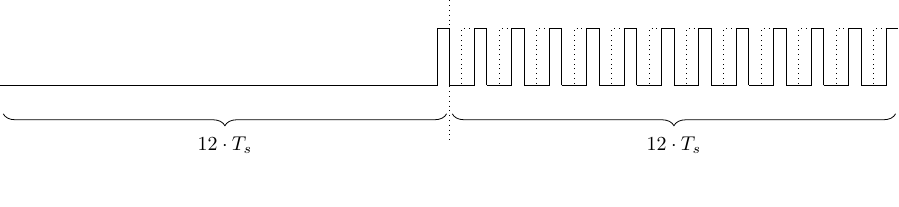
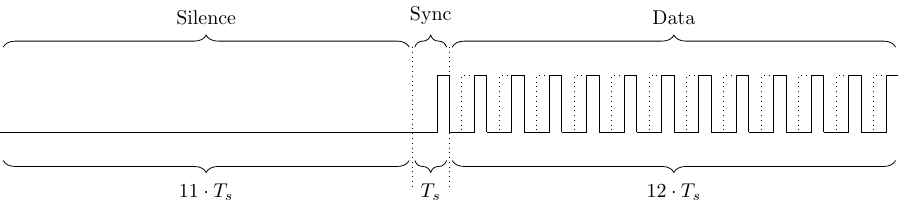
Before and after one commit to francibm97/UM3750, a LaTeX figure (extras/timings.tex): the whole page, the shorter picture padded with empty space. Compiled offline with pdfLaTeX.

Commit message:
Update timings.tex

```diff
--- a/extras/timings.tex
+++ b/extras/timings.tex
@@ -23,10 +23,18 @@
 
 	% Vertical dotted line
 	\draw[dotted] (7.92, 7.5) -- ++(0,-2.5);
+	\draw[dotted] (7.26, 7.5) -- ++(0,-2.5);
 
 	% Curly braces
-	\draw[decoration={brace,amplitude=6pt,mirror},decorate] (0.05,5.5) -- node[below=8pt] {$12 \cdot T_s$} ++(7.82, 0);
+	\draw[decoration={brace,amplitude=6pt,mirror},decorate] (0.05,5.5) -- node[below=8pt] {$11 \cdot T_s$} ++(7.16, 0);
+	\draw[decoration={brace,amplitude=6pt,mirror},decorate] (7.31,5.5) -- node[below=8pt] {$T_s$} ++(.56, 0);
 	\draw[decoration={brace,amplitude=6pt,mirror},decorate] (7.97,5.5) -- node[below=8pt] {$12 \cdot T_s$} ++(7.82, 0);
+
+	\draw[decoration={brace,amplitude=6pt},decorate] (0.05,7.5) -- node[above=8pt] {Silence} ++(7.16, 0);
+	\draw[decoration={brace,amplitude=6pt},decorate] (7.31,7.5) -- node[above=8pt] {Sync} ++(.56, 0);
+	\draw[decoration={brace,amplitude=6pt},decorate] (7.97,7.5) -- node[above=8pt] {Data} ++(7.82, 0);
+
+
 
 
 \end{circuitikz}
```
